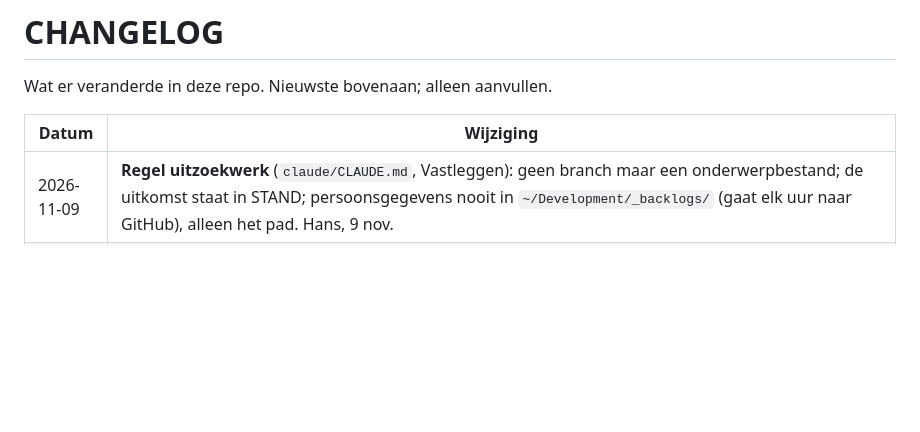
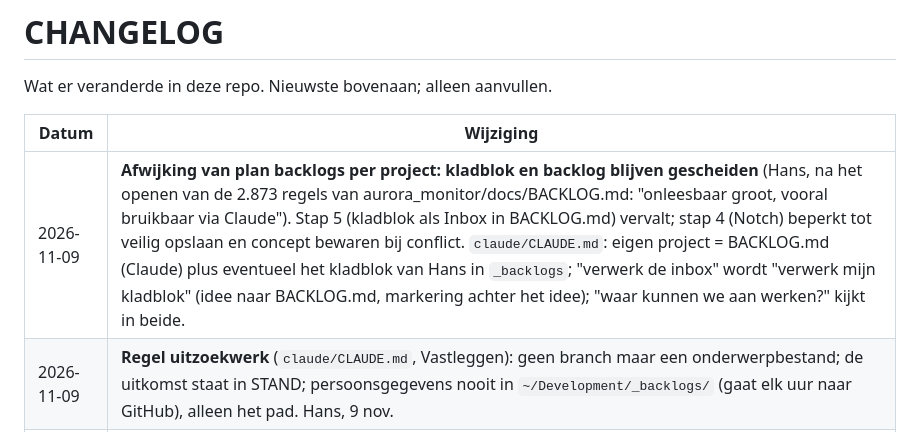
Before and after one commit to hklplrhft/ai-engineering-docs, a Markdown page: CHANGELOG.md, the part around the change. Rendered like a GitHub page; blank space fills up the shorter version.

Commit message:
Rules: keep Hans' notebook and the project BACKLOG.md separate; "verwerk mijn kladblok"
Co-Authored-By: Claude Opus 5.5 <noreply@anthropic.com>

```diff
--- a/CHANGELOG.md
+++ b/CHANGELOG.md
@@ -4,6 +4,7 @@ Wat er veranderde in deze repo. Nieuwste bovenaan; alleen aanvullen.
 
 | Datum | Wijziging |
 |---|---|
+| 2026-11-09 | **Afwijking van plan backlogs per project: kladblok en backlog blijven gescheiden** (Hans, na het openen van de 2.873 regels van aurora_monitor/docs/BACKLOG.md: "onleesbaar groot, vooral bruikbaar via Claude"). Stap 5 (kladblok als Inbox in BACKLOG.md) vervalt; stap 4 (Notch) beperkt tot veilig opslaan en concept bewaren bij conflict. `claude/CLAUDE.md`: eigen project = BACKLOG.md (Claude) plus eventueel het kladblok van Hans in `_backlogs`; "verwerk de inbox" wordt "verwerk mijn kladblok" (idee naar BACKLOG.md, markering achter het idee); "waar kunnen we aan werken?" kijkt in beide. |
 | 2026-11-09 | **Regel uitzoekwerk** (`claude/CLAUDE.md`, Vastleggen): geen branch maar een onderwerpbestand; de uitkomst staat in STAND; persoonsgegevens nooit in `~/Development/_backlogs/` (gaat elk uur naar GitHub), alleen het pad. Hans, 9 nov. |
 | 2026-11-09 | **Snapshot-script neemt ook losse bestanden zonder back-up mee** (`claude/scripts/backlogs-snapshot.sh`): `backup-bronnen.txt` in de backlogmap noemt ze, de taak kopieert ze naar `backup/`. Eerste: `zoom-nl/BACKLOG-HANS.md` (243 KB, staat via `.git/info/exclude` buiten git en had geen enkele back-up; gitleaks: 0 vondsten). Opnieuw geïnstalleerd; kopie gelijk aan het origineel, gepusht 16:21. |
 | 2026-11-09 | **Regels backlog per project** (`claude/CLAUDE.md`, stap 2 van het plan backlogs per project): één onderwerp per terminal; stand per onderwerp lezen bij de start en bijwerken aan het eind van elk werkmoment; waar de backlog staat per soort project (eigen project, teamrepo, zoom-nl); regels voor `~/Development/_backlogs/`; "verwerk de inbox"; HANDOFF-tabelregel en eindesessie-regel verwijzen naar de stand per onderwerp; pad in de witregel-regel bijgewerkt. |
```
Also changed, not shown: claude/CLAUDE.md (+3 -3 lines), docs/decisions.md (+1 -0 lines).
